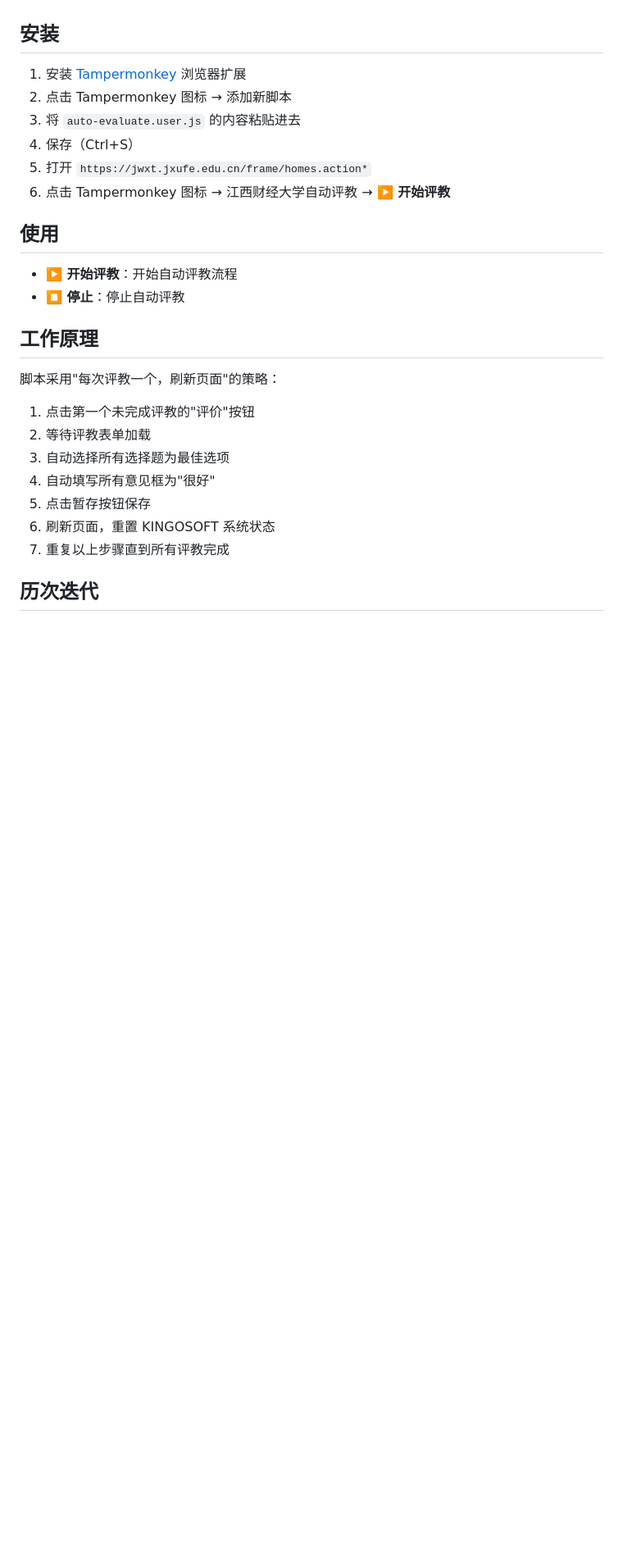
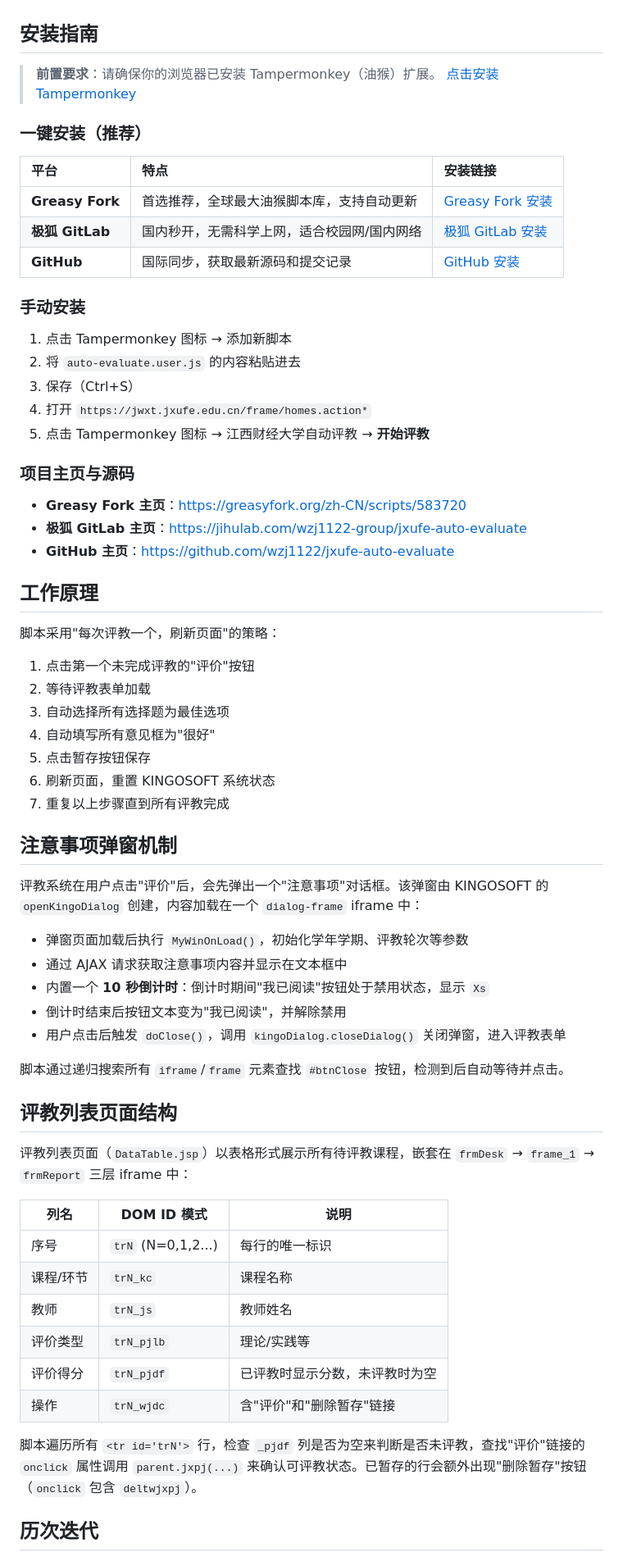
Before and after one commit to wzj1122/jxufe-auto-evaluate, a Markdown page: README.md, the part around one of its changes. Shown at 82% size. Drawn GitHub-style; blank space fills up the shorter version.

Commit message:
docs: 更新安装指南+项目主页+Star History

```diff
--- a/README.md
+++ b/README.md
@@ -13,19 +13,32 @@
 - 自动检测会话过期，等待用户重新登录后继续
 - 页面右上角实时显示评教进度
 
-## 安装
+## 安装指南
 
-1. 安装 [Tampermonkey](https://www.tampermonkey.net/) 浏览器扩展
-2. 点击 Tampermonkey 图标 → 添加新脚本
-3. 将 `auto-evaluate.user.js` 的内容粘贴进去
-4. 保存（Ctrl+S）
-5. 打开 `https://jwxt.jxufe.edu.cn/frame/homes.action*`
-6. 点击 Tampermonkey 图标 → 江西财经大学自动评教 → **▶️ 开始评教**
+> **前置要求**：请确保你的浏览器已安装 Tampermonkey（油猴）扩展。
+> [点击安装 Tampermonkey](https://www.tampermonkey.net/)
 
-## 使用
+### 一键安装（推荐）
 
-- **▶️ 开始评教**：开始自动评教流程
-- **⏹️ 停止**：停止自动评教
+| 平台 | 特点 | 安装链接 |
+| :--- | :--- | :--- |
+| **Greasy Fork** | 首选推荐，全球最大油猴脚本库，支持自动更新 | [Greasy Fork 安装](https://greasyfork.org/zh-CN/scripts/583720) |
+| **极狐 GitLab** | 国内秒开，无需科学上网，适合校园网/国内网络 | [极狐 GitLab 安装](https://jihulab.com/wzj1122-group/jxufe-auto-evaluate/-/raw/main/jxufe-auto-evaluate.user.js) |
+| **GitHub** | 国际同步，获取最新源码和提交记录 | [GitHub 安装](https://github.com/wzj1122/jxufe-auto-evaluate/raw/main/jxufe-auto-evaluate.user.js) |
+
+### 手动安装
+
+1. 点击 Tampermonkey 图标 → 添加新脚本
+2. 将 `auto-evaluate.user.js` 的内容粘贴进去
+3. 保存（Ctrl+S）
+4. 打开 `https://jwxt.jxufe.edu.cn/frame/homes.action*`
+5. 点击 Tampermonkey 图标 → 江西财经大学自动评教 → **开始评教**
+
+### 项目主页与源码
+
+- **Greasy Fork 主页**：[https://greasyfork.org/zh-CN/scripts/583720](https://greasyfork.org/zh-CN/scripts/583720)
+- **极狐 GitLab 主页**：[https://jihulab.com/wzj1122-group/jxufe-auto-evaluate](https://jihulab.com/wzj1122-group/jxufe-auto-evaluate)
+- **GitHub 主页**：[https://github.com/wzj1122/jxufe-auto-evaluate](https://github.com/wzj1122/jxufe-auto-evaluate)
 
 ## 工作原理
 
@@ -38,6 +51,33 @@
 5. 点击暂存按钮保存
 6. 刷新页面，重置 KINGOSOFT 系统状态
 7. 重复以上步骤直到所有评教完成
+
+## 注意事项弹窗机制
+
+评教系统在用户点击"评价"后，会先弹出一个"注意事项"对话框。该弹窗由 KINGOSOFT 的 `openKingoDialog` 创建，内容加载在一个 `dialog-frame` iframe 中：
+
+- 弹窗页面加载后执行 `MyWinOnLoad()`，初始化学年学期、评教轮次等参数
+- 通过 AJAX 请求获取注意事项内容并显示在文本框中
+- 内置一个 **10 秒倒计时**：倒计时期间"我已阅读"按钮处于禁用状态，显示 `Xs`
+- 倒计时结束后按钮文本变为"我已阅读"，并解除禁用
+- 用户点击后触发 `doClose()`，调用 `kingoDialog.closeDialog()` 关闭弹窗，进入评教表单
+
+脚本通过递归搜索所有 `iframe`/`frame` 元素查找 `#btnClose` 按钮，检测到后自动等待并点击。
+
+## 评教列表页面结构
+
+评教列表页面（`DataTable.jsp`）以表格形式展示所有待评教课程，嵌套在 `frmDesk` → `frame_1` → `frmReport` 三层 iframe 中：
+
+| 列名 | DOM ID 模式 | 说明 |
+|------|------------|------|
+| 序号 | `trN` (N=0,1,2...) | 每行的唯一标识 |
+| 课程/环节 | `trN_kc` | 课程名称 |
+| 教师 | `trN_js` | 教师姓名 |
+| 评价类型 | `trN_pjlb` | 理论/实践等 |
+| 评价得分 | `trN_pjdf` | 已评教时显示分数，未评教时为空 |
+| 操作 | `trN_wjdc` | 含"评价"和"删除暂存"链接 |
+
+脚本遍历所有 `<tr id='trN'>` 行，检查 `_pjdf` 列是否为空来判断是否未评教，查找"评价"链接的 `onclick` 属性调用 `parent.jxpj(...)` 来确认可评教状态。已暂存的行会额外出现"删除暂存"按钮（`onclick` 包含 `deltwjxpj`）。
 
 ## 历次迭代
 
```
Also changed, not shown: other parts of README.md (+4 -0 lines).
